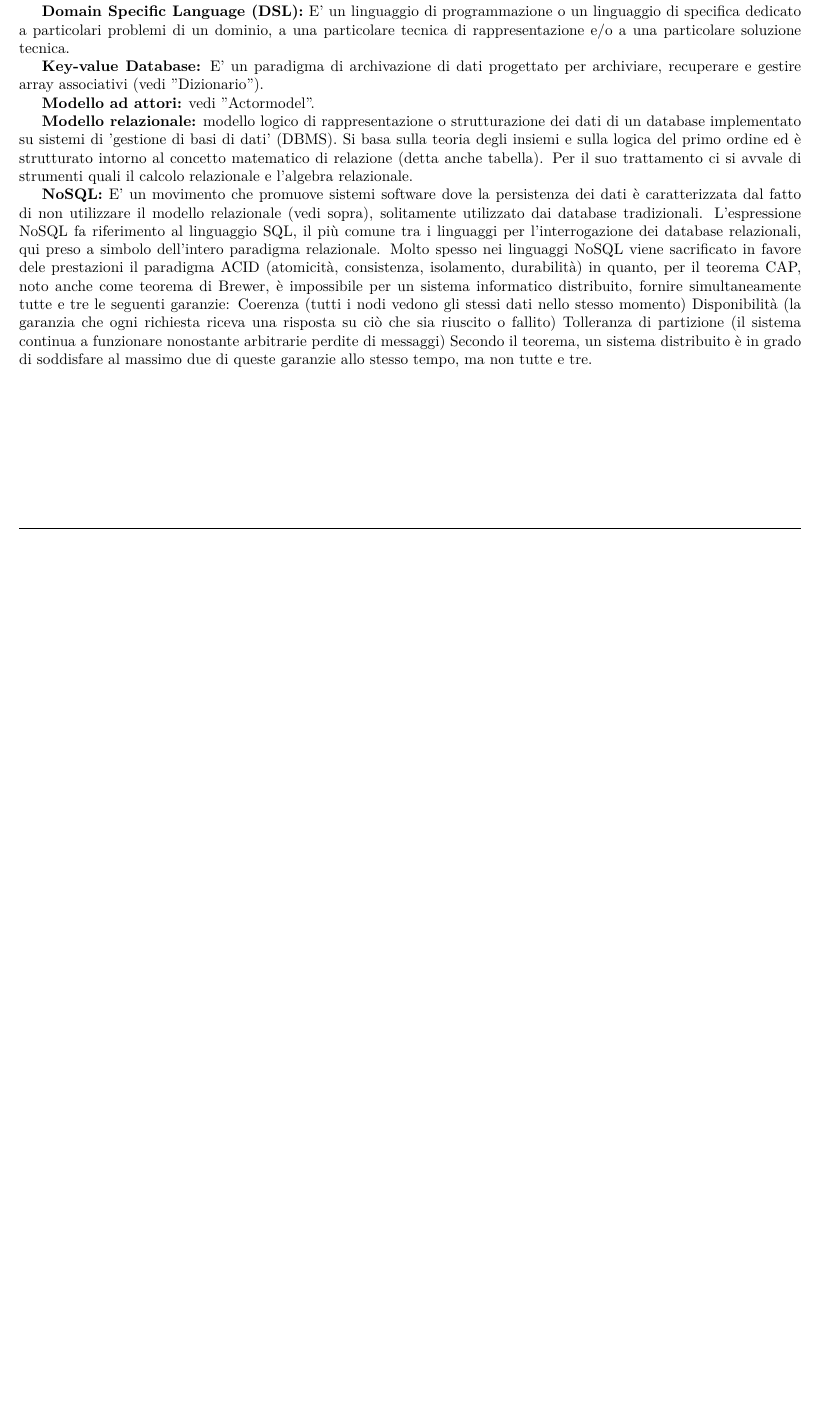
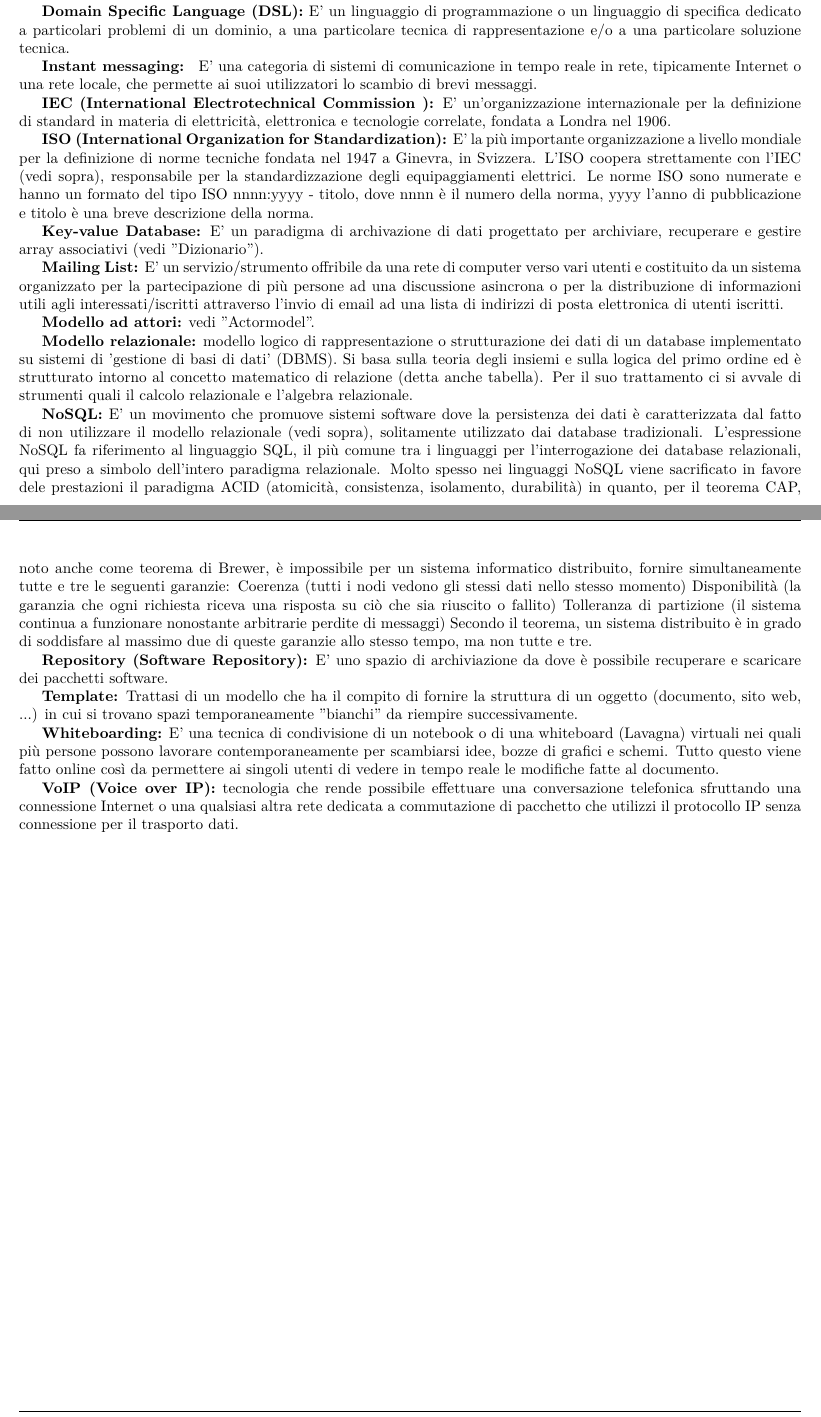
Before and after one commit to ScalateKids/Actorbase-Documents, a LaTeX document (RR/Esterni/Glossario.tex): part of page 4 of 4 before the commit and two parts of pages 4 and 5 of 5 after it, the two joined at a grey line, cut so that both start at the same text, the shorter picture padded with empty space. Compiled offline with pdfLaTeX.

Commit message:
aggiunte definizioni al glossario

```diff
--- a/RR/Esterni/Glossario.tex
+++ b/RR/Esterni/Glossario.tex
@@ -63,7 +63,17 @@ E' possibile accedere, gestire e salvare i diversi records tramite una chiave ch
 
 \textbf{Domain Specific Language (DSL):} E' un linguaggio di programmazione o un linguaggio di specifica dedicato a particolari problemi di un dominio, a una particolare tecnica di rappresentazione e/o a una particolare soluzione tecnica.
 
+\textbf{Instant messaging: } E' una categoria di sistemi di comunicazione in tempo reale in rete, tipicamente Internet o una rete locale, che permette ai suoi utilizzatori lo scambio di brevi messaggi.
+
+\textbf{IEC (International Electrotechnical Commission ):} E' un'organizzazione internazionale per la definizione di standard in materia di elettricità, elettronica e tecnologie correlate, fondata a Londra nel 1906.
+
+\textbf{ISO (International Organization for Standardization):} E' la più importante organizzazione a livello mondiale per la definizione di norme tecniche fondata nel 1947 a Ginevra, in Svizzera.
+L'ISO coopera strettamente con l'IEC (vedi sopra), responsabile per la standardizzazione degli equipaggiamenti elettrici.
+Le norme ISO sono numerate e hanno un formato del tipo ISO nnnn:yyyy - titolo, dove nnnn è il numero della norma, yyyy l'anno di pubblicazione e titolo è una breve descrizione della norma.
+
 \textbf{Key-value Database:} E' un paradigma di archivazione di dati progettato per archiviare, recuperare e gestire array associativi (vedi "Dizionario").
+
+\textbf{Mailing List:} E' un servizio/strumento offribile da una rete di computer verso vari utenti e costituito da un sistema organizzato per la partecipazione di più persone ad una discussione asincrona o per la distribuzione di informazioni utili agli interessati/iscritti attraverso l'invio di email ad una lista di indirizzi di posta elettronica di utenti iscritti.
 
 \textbf{Modello ad attori:} vedi "Actormodel".
 
@@ -76,4 +86,13 @@ Coerenza (tutti i nodi vedono gli stessi dati nello stesso momento)
 Disponibilità (la garanzia che ogni richiesta riceva una risposta su ciò che sia riuscito o fallito)
 Tolleranza di partizione (il sistema continua a funzionare nonostante arbitrarie perdite di messaggi)
 Secondo il teorema, un sistema distribuito è in grado di soddisfare al massimo due di queste garanzie allo stesso tempo, ma non tutte e tre.
+
+\textbf{Repository (Software Repository):} E' uno spazio di archiviazione da dove è possibile recuperare e scaricare dei pacchetti software.
+
+\textbf{Template:} Trattasi di un modello che ha il compito di fornire la struttura di un oggetto (documento, sito web, ...) in cui si trovano spazi temporaneamente "bianchi" da riempire successivamente.
+
+\textbf{Whiteboarding:} E' una tecnica di condivisione di un notebook o di una whiteboard (Lavagna) virtuali nei quali più persone possono lavorare contemporaneamente per scambiarsi idee, bozze di grafici e schemi.
+Tutto questo viene fatto online così da permettere ai singoli utenti di vedere in tempo reale le modifiche fatte al documento.
+
+\textbf{VoIP (Voice over IP):} tecnologia che rende possibile effettuare una conversazione telefonica sfruttando una connessione Internet o una qualsiasi altra rete dedicata a commutazione di pacchetto che utilizzi il protocollo IP senza connessione per il trasporto dati.
 \end{document}
```
Also changed, not shown: 1 other file.
